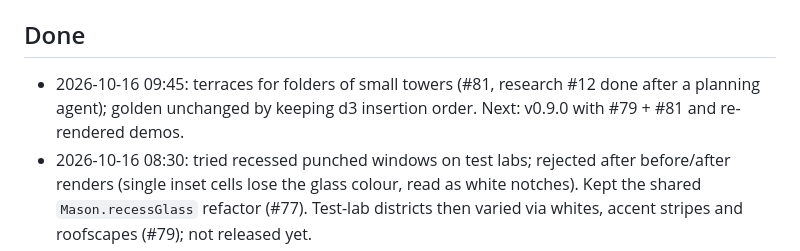
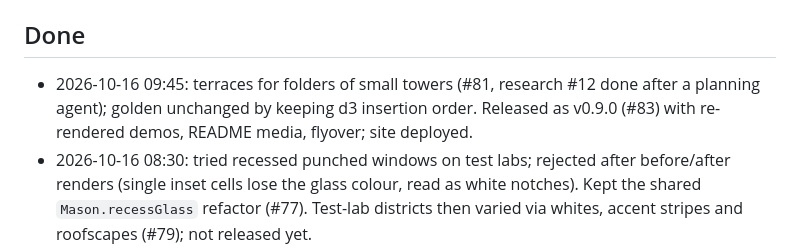
Before and after one commit to maximilianfeix/repoville, a Markdown page: docs/PROGRESS.md, the part around the change. Rendered like a GitHub page.

Commit message:
docs: progress (v0.9.0) (#84)

```diff
--- a/docs/PROGRESS.md
+++ b/docs/PROGRESS.md
@@ -9,7 +9,7 @@ Updated by each autopilot iteration. Newest notes at the top of each section.
 - npm: `npm login` + ok to publish `repoville` (name still free on 2026-10-15). Domain `repoville.dev` not registered.
 
 ## Done
-- 2026-10-16 09:45: terraces for folders of small towers (#81, research #12 done after a planning agent); golden unchanged by keeping d3 insertion order. Next: v0.9.0 with #79 + #81 and re-rendered demos.
+- 2026-10-16 09:45: terraces for folders of small towers (#81, research #12 done after a planning agent); golden unchanged by keeping d3 insertion order. Released as v0.9.0 (#83) with re-rendered demos, README media, flyover; site deployed.
 - 2026-10-16 08:30: tried recessed punched windows on test labs; rejected after before/after renders (single inset cells lose the glass colour, read as white notches). Kept the shared `Mason.recessGlass` refactor (#77). Test-lab districts then varied via whites, accent stripes and roofscapes (#79); not released yet.
 - 2026-10-16 07:30: midrise ribbon windows (recessed), bar/fence connections in settle, e2e now checks every distinct block state (#73): Paper WorldEdit/world/live 159/159 each. Released in v0.8.0 (#75) with re-rendered demos, README media and flyover; site deployed.
 - 2026-10-16 07:00: facade research (viewer meshes stairs/slabs as cubes → depth only from whole-block offsets); wide towers get piers, glass strips and a cornice (#71). Next: ribbon windows on midrises, recessed punched windows on testlabs (research #3).
```
